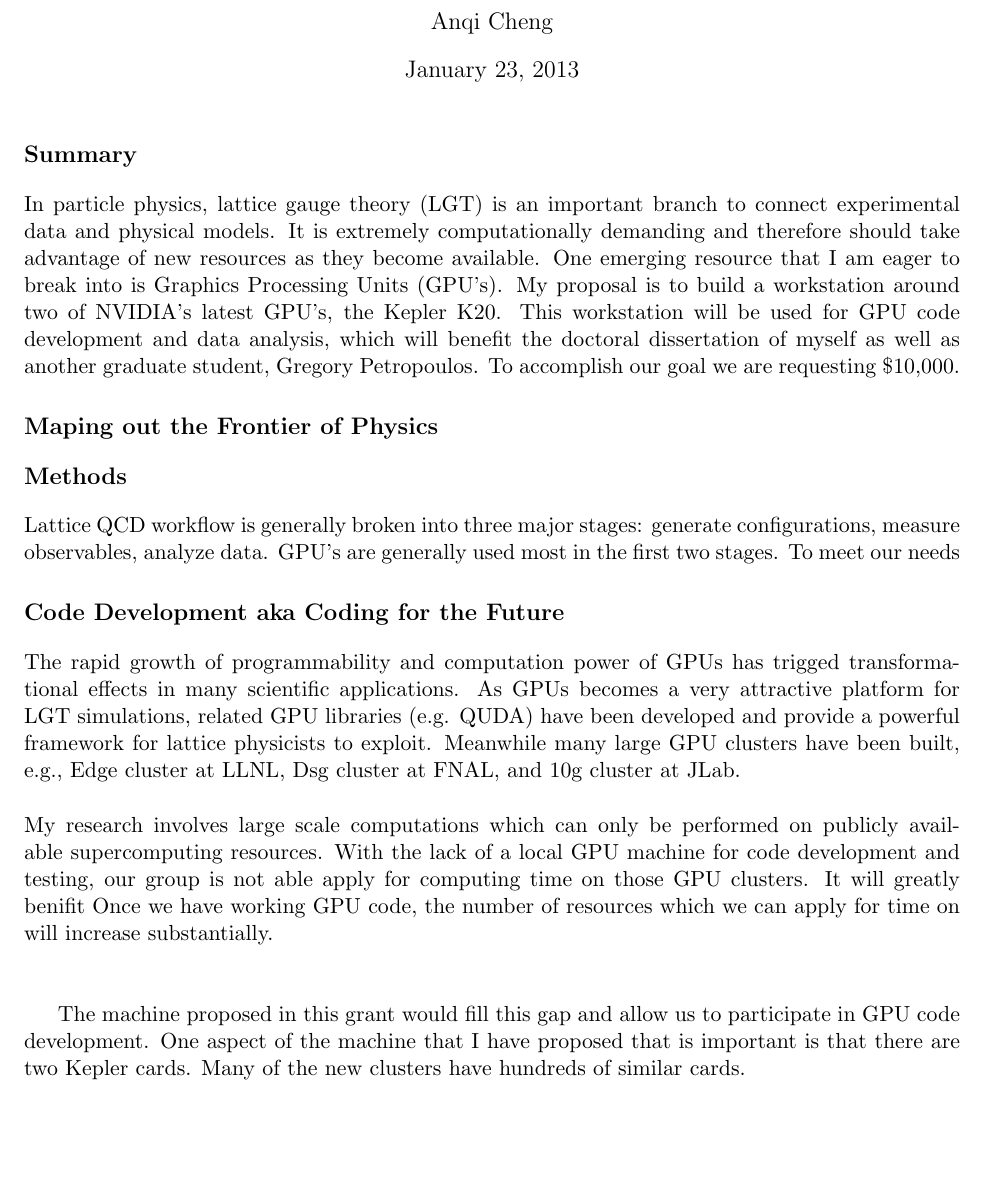
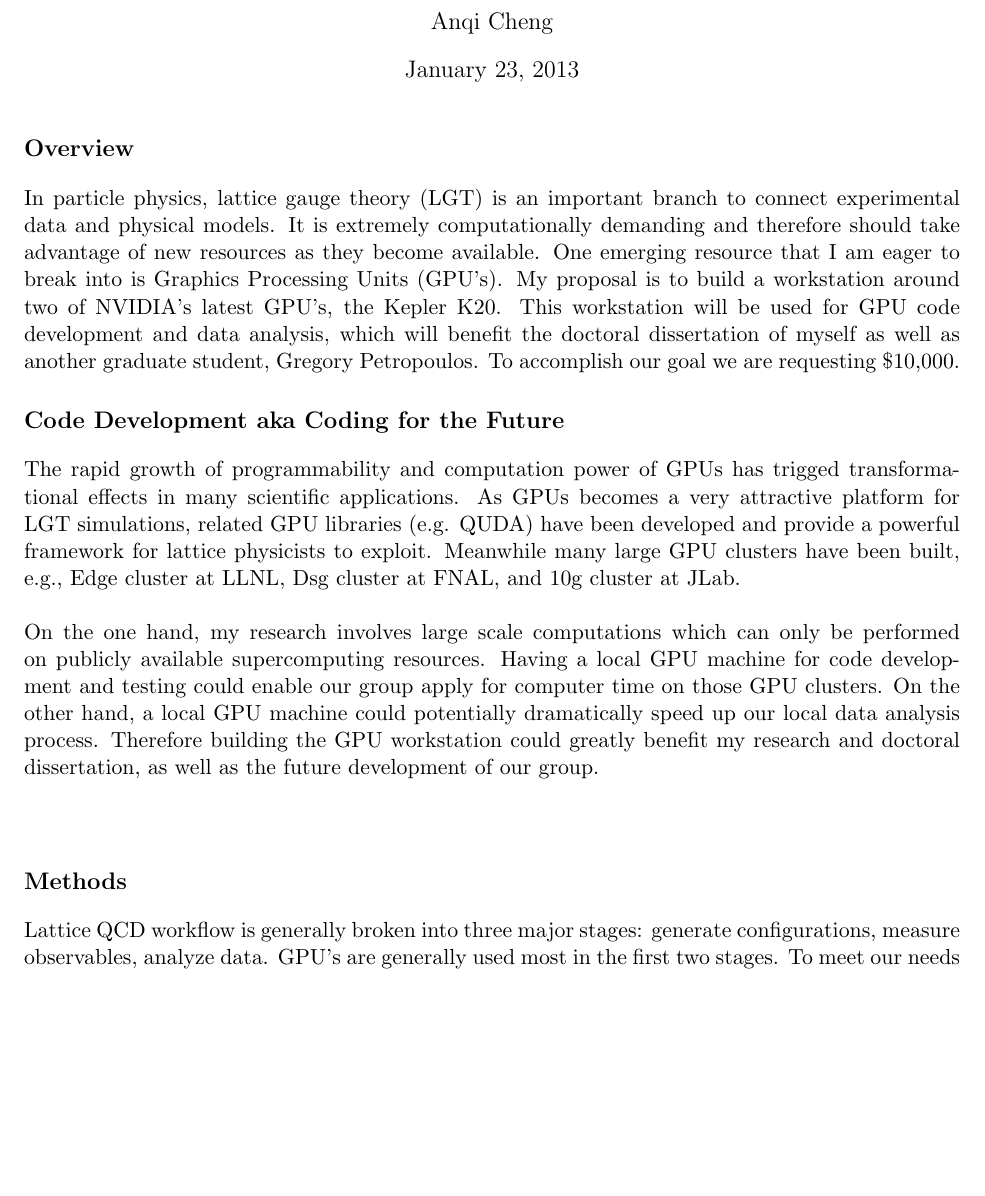
Before and after one commit to DeltaP/dean-grant, a LaTeX document (proposal.tex): part of page 1 of 2, cut so that both start at the same text, the shorter picture padded with empty space. Compiled offline with pdfLaTeX.

Commit message:
anqi finish the 2nd part

```diff
--- a/proposal.tex
+++ b/proposal.tex
@@ -8,7 +8,7 @@
   \author{Anqi Cheng}
   \maketitle
 
-  \section*{Summary} %although the layout may seem awkward this is the paragraph that they say should have all the information....
+  \section*{Overview} %although the layout may seem awkward this is the paragraph that they say should have all the information....
   In particle physics, lattice gauge theory (LGT) is an important branch to connect experimental data and physical models.
   It is extremely computationally demanding and therefore should take advantage of new  resources as they become available.
   One emerging resource that I am eager to break into is Graphics Processing Units (GPU's).
@@ -16,22 +16,25 @@
   This workstation will be used for GPU code development and data analysis, which will benefit the doctoral dissertation of myself as well as another graduate student, Gregory Petropoulos.
   To accomplish our goal we are requesting \$10,000.
 
-  \section*{Maping out the Frontier of Physics} % brief overview of our reserach, standard model, strong dynamics, bsm, lattice...
+   \section*{Code Development aka Coding for the Future} % emphisize the need of the resource for dedicated code development, the importance of having two cards...
+ The rapid growth of programmability and computation power of GPUs has trigged transformational effects in many scientific applications. As GPUs becomes
+ a very attractive platform for LGT simulations, related GPU libraries (e.g. QUDA) have been developed and
+ provide a powerful framework for lattice physicists to exploit. Meanwhile many large GPU clusters have been built, e.g., Edge cluster at LLNL,
+ Dsg cluster at FNAL, and 10g cluster at JLab.\\\\
+ On the one hand, my research involves large scale computations which can only be performed on publicly available supercomputing resources. Having a
+ local GPU machine for code development and testing could enable our group apply for computer time on those GPU clusters. On the other hand, a local
+ GPU machine could potentially dramatically speed up our local data analysis process. Therefore building the GPU workstation could greatly benefit my
+ research and doctoral dissertation, as well as the future development of our group.\\\\
+
+%One aspect of the machine that I have proposed that is important is that there are two Kepler cards.  Many of the new clusters have hundreds of similar cards.
+
+  %\section*{Maping out the Frontier of Physics} % brief overview of our reserach, standard model, strong dynamics, bsm, lattice...
 
   \section*{Methods} % describe the lattice workflow
   Lattice QCD workflow is generally broken into three major stages:  generate configurations, measure observables, analyze data.
   GPU's are generally used most in the first two stages.
   To meet our needs
 
-  \section*{Code Development aka Coding for the Future} % emphisize the need of the resource for dedicated code development, the importance of having two cards...
- The rapid growth of programmability and computation power of GPUs has trigged transformational effects in many scientific applications. As GPUs becomes
- a very attractive platform for LGT simulations, related GPU libraries (e.g. QUDA) have been developed and
- provide a powerful framework for lattice physicists to exploit. Meanwhile many large GPU clusters have been built, e.g., Edge cluster at LLNL,
- Dsg cluster at FNAL, and 10g cluster at JLab.\\\\
- My research involves large scale computations which can only be performed on publicly available supercomputing resources. With the lack of a local GPU machine for code development and testing, our group is not able apply for computing time on those GPU clusters. It will greatly benifit
-  Once we have working GPU code, the number of resources which we can apply for time on will increase substantially.\\\\
-
- The machine proposed in this grant would fill this gap and allow us to participate in GPU code development.  One aspect of the machine that I have proposed that is important is that there are two Kepler cards.  Many of the new clusters have hundreds of similar cards.
 
   \section*{Its all about the Flops} % when code development is over this will be a valuable compute resource
   When not being used for code development the machine will serve as a dedicated computational resource.
```
